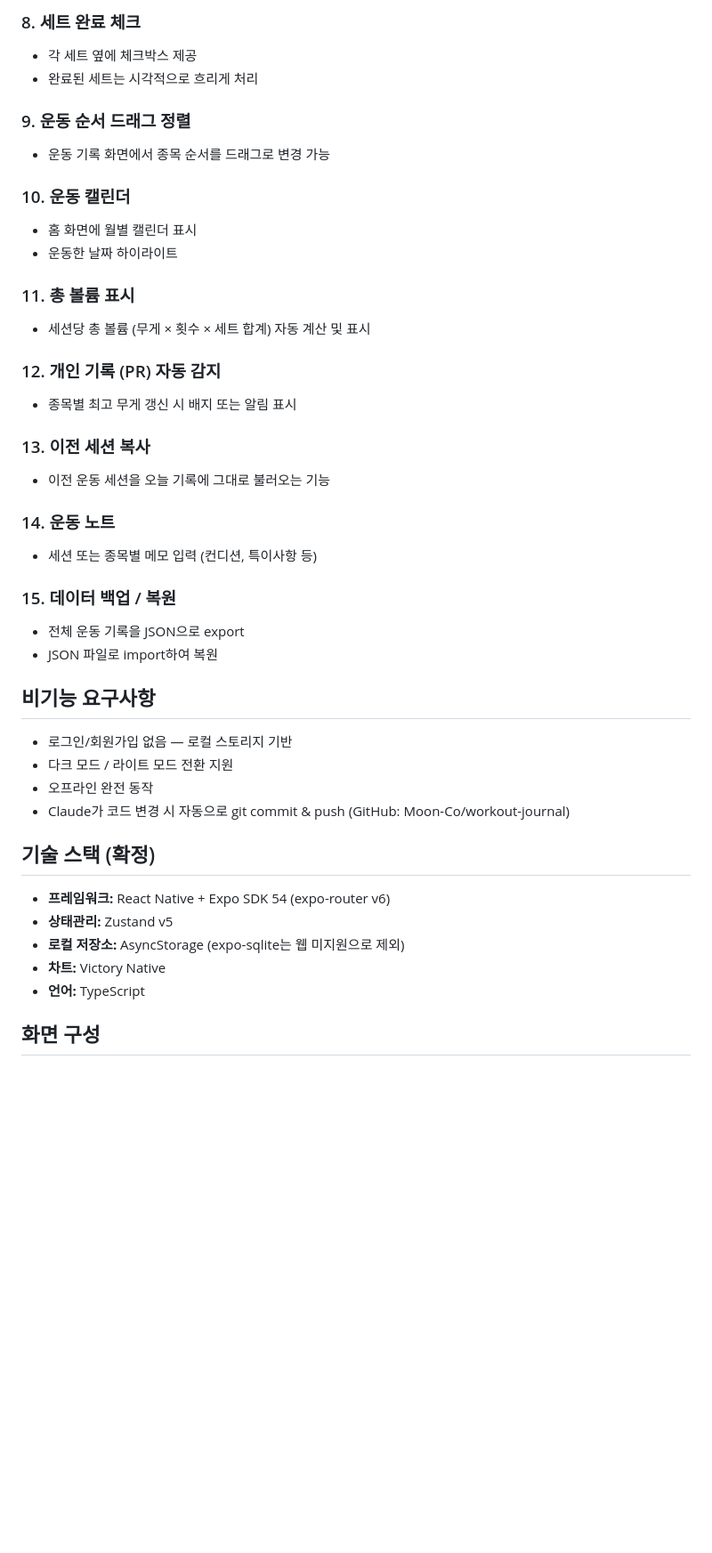
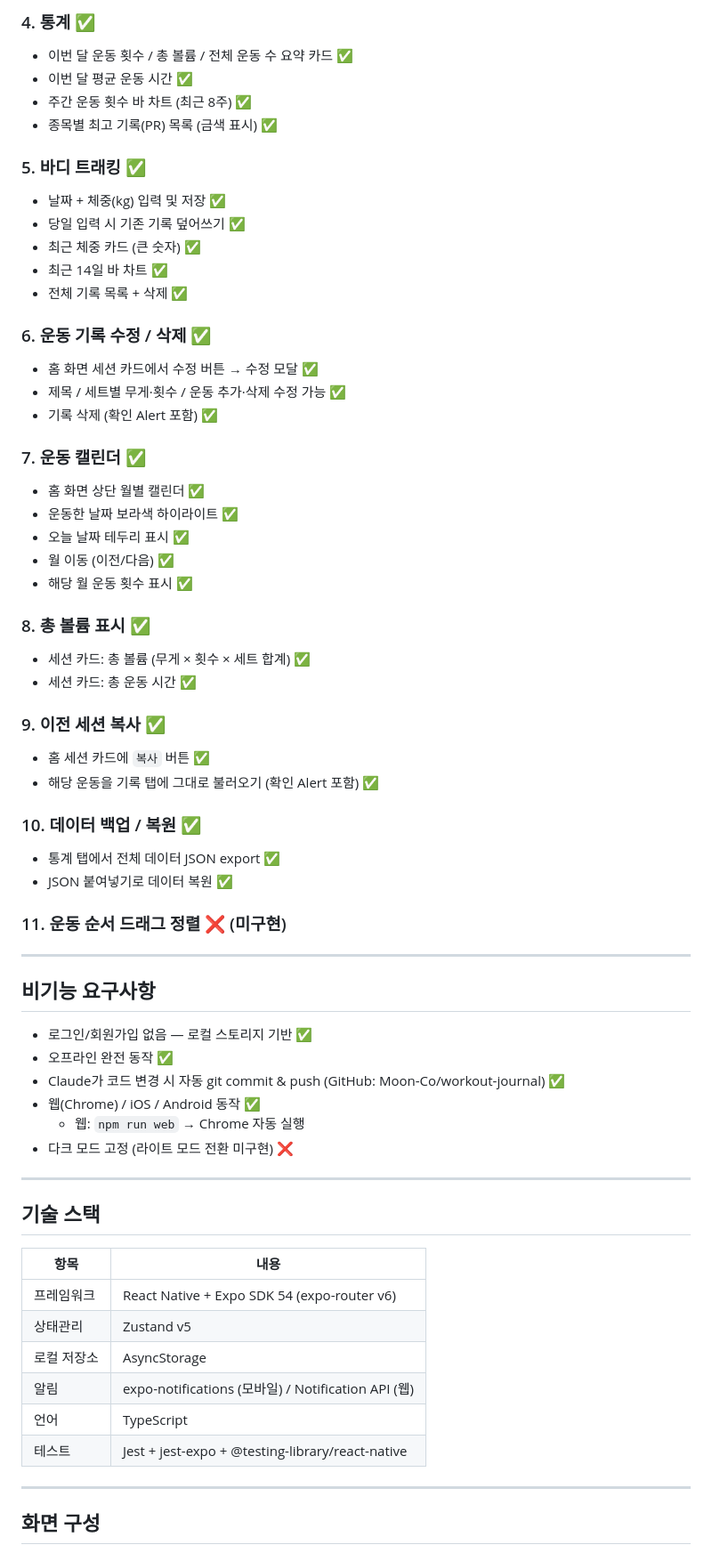
Before and after one commit to Moon-Co/workout-journal, a Markdown page: docs/requirements.md, the part around one of its changes. Shown at 89% size. Rendered like a GitHub page; blank space fills up the shorter version.

Commit message:
auto: Claude 코드 수정 2026-05-11 22:08

```diff
--- a/docs/requirements.md
+++ b/docs/requirements.md
@@ -65,42 +72,67 @@
 
-### 8. 세트 완료 체크
-- 각 세트 옆에 체크박스 제공
-- 완료된 세트는 시각적으로 흐리게 처리
+### 4. 통계 ✅
+- 이번 달 운동 횟수 / 총 볼륨 / 전체 운동 수 요약 카드 ✅
+- 이번 달 평균 운동 시간 ✅
+- 주간 운동 횟수 바 차트 (최근 8주) ✅
+- 종목별 최고 기록(PR) 목록 (금색 표시) ✅
 
-### 9. 운동 순서 드래그 정렬
-- 운동 기록 화면에서 종목 순서를 드래그로 변경 가능
+### 5. 바디 트래킹 ✅
+- 날짜 + 체중(kg) 입력 및 저장 ✅
+- 당일 입력 시 기존 기록 덮어쓰기 ✅
+- 최근 체중 카드 (큰 숫자) ✅
+- 최근 14일 바 차트 ✅
+- 전체 기록 목록 + 삭제 ✅
 
-### 10. 운동 캘린더
-- 홈 화면에 월별 캘린더 표시
-- 운동한 날짜 하이라이트
+### 6. 운동 기록 수정 / 삭제 ✅
+- 홈 화면 세션 카드에서 수정 버튼 → 수정 모달 ✅
+- 제목 / 세트별 무게·횟수 / 운동 추가·삭제 수정 가능 ✅
+- 기록 삭제 (확인 Alert 포함) ✅
 
-### 11. 총 볼륨 표시
-- 세션당 총 볼륨 (무게 × 횟수 × 세트 합계) 자동 계산 및 표시
+### 7. 운동 캘린더 ✅
+- 홈 화면 상단 월별 캘린더 ✅
+- 운동한 날짜 보라색 하이라이트 ✅
+- 오늘 날짜 테두리 표시 ✅
+- 월 이동 (이전/다음) ✅
+- 해당 월 운동 횟수 표시 ✅
 
-### 12. 개인 기록 (PR) 자동 감지
-- 종목별 최고 무게 갱신 시 배지 또는 알림 표시
+### 8. 총 볼륨 표시 ✅
+- 세션 카드: 총 볼륨 (무게 × 횟수 × 세트 합계) ✅
+- 세션 카드: 총 운동 시간 ✅
 
-### 13. 이전 세션 복사
-- 이전 운동 세션을 오늘 기록에 그대로 불러오는 기능
+### 9. 이전 세션 복사 ✅
+- 홈 세션 카드에 `복사` 버튼 ✅
+- 해당 운동을 기록 탭에 그대로 불러오기 (확인 Alert 포함) ✅
 
-### 14. 운동 노트
-- 세션 또는 종목별 메모 입력 (컨디션, 특이사항 등)
+### 10. 데이터 백업 / 복원 ✅
+- 통계 탭에서 전체 데이터 JSON export ✅
+- JSON 붙여넣기로 데이터 복원 ✅
 
-### 15. 데이터 백업 / 복원
-- 전체 운동 기록을 JSON으로 export
-- JSON 파일로 import하여 복원
+### 11. 운동 순서 드래그 정렬 ❌ (미구현)
+
+---
 
 ## 비기능 요구사항
-- 로그인/회원가입 없음 — 로컬 스토리지 기반
-- 다크 모드 / 라이트 모드 전환 지원
-- 오프라인 완전 동작
-- Claude가 코드 변경 시 자동으로 git commit & push (GitHub: Moon-Co/workout-journal)
 
-## 기술 스택 (확정)
-- **프레임워크:** React Native + Expo SDK 54 (expo-router v6)
-- **상태관리:** Zustand v5
-- **로컬 저장소:** AsyncStorage (expo-sqlite는 웹 미지원으로 제외)
-- **차트:** Victory Native
-- **언어:** TypeScript
+- 로그인/회원가입 없음 — 로컬 스토리지 기반 ✅
+- 오프라인 완전 동작 ✅
+- Claude가 코드 변경 시 자동 git commit & push (GitHub: Moon-Co/workout-journal) ✅
+- 웹(Chrome) / iOS / Android 동작 ✅
+  - 웹: `npm run web` → Chrome 자동 실행
+- 다크 모드 고정 (라이트 모드 전환 미구현) ❌
+
+---
+
+## 기술 스택
+
+| 항목 | 내용 |
+|---|---|
+| 프레임워크 | React Native + Expo SDK 54 (expo-router v6) |
+| 상태관리 | Zustand v5 |
+| 로컬 저장소 | AsyncStorage |
+| 알림 | expo-notifications (모바일) / Notification API (웹) |
+| 언어 | TypeScript |
+| 테스트 | Jest + jest-expo + @testing-library/react-native |
+
+---
 
 ## 화면 구성
```
Also changed, not shown: other parts of docs/requirements.md (+97 -69 lines).
